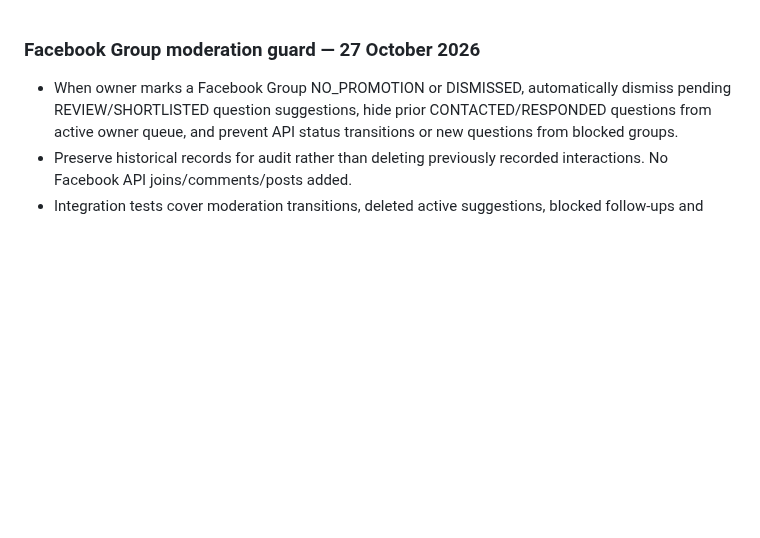
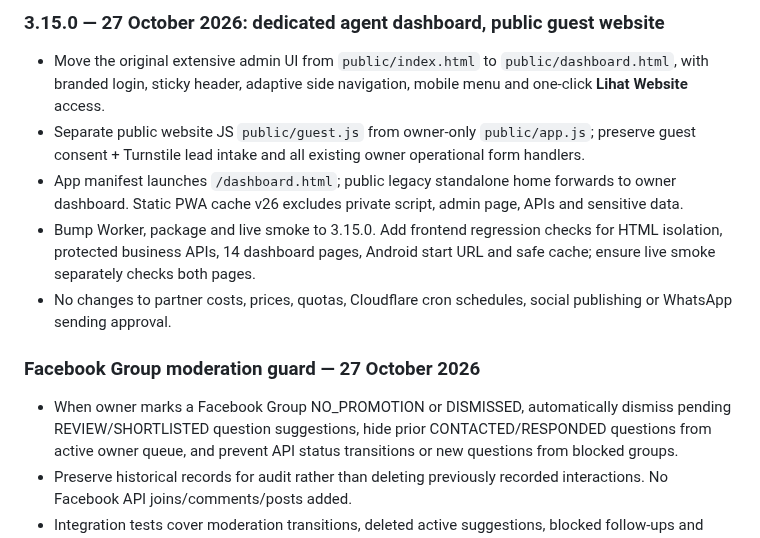
Before and after one commit to rama160/Marketing-turism, a Markdown page: CHANGELOG.md, the part around the change. Drawn GitHub-style; blank space fills up the shorter version.

Commit message:
docs(ui): document independent guest site and interactive Android-first agent dashboard

```diff
--- a/CHANGELOG.md
+++ b/CHANGELOG.md
@@ -1,3 +1,10 @@
+### 3.15.0 — 27 October 2026: dedicated agent dashboard, public guest website
+- Move the original extensive admin UI from `public/index.html` to `public/dashboard.html`, with branded login, sticky header, adaptive side navigation, mobile menu and one-click **Lihat Website** access.
+- Separate public website JS `public/guest.js` from owner-only `public/app.js`; preserve guest consent + Turnstile lead intake and all existing owner operational form handlers.
+- App manifest launches `/dashboard.html`; public legacy standalone home forwards to owner dashboard. Static PWA cache v26 excludes private script, admin page, APIs and sensitive data.
+- Bump Worker, package and live smoke to 3.15.0. Add frontend regression checks for HTML isolation, protected business APIs, 14 dashboard pages, Android start URL and safe cache; ensure live smoke separately checks both pages.
+- No changes to partner costs, prices, quotas, Cloudflare cron schedules, social publishing or WhatsApp sending approval.
+
 ### Facebook Group moderation guard — 27 October 2026
 - When owner marks a Facebook Group NO_PROMOTION or DISMISSED, automatically dismiss pending REVIEW/SHORTLISTED question suggestions, hide prior CONTACTED/RESPONDED questions from active owner queue, and prevent API status transitions or new questions from blocked groups.
 - Preserve historical records for audit rather than deleting previously recorded interactions. No Facebook API joins/comments/posts added.
```
